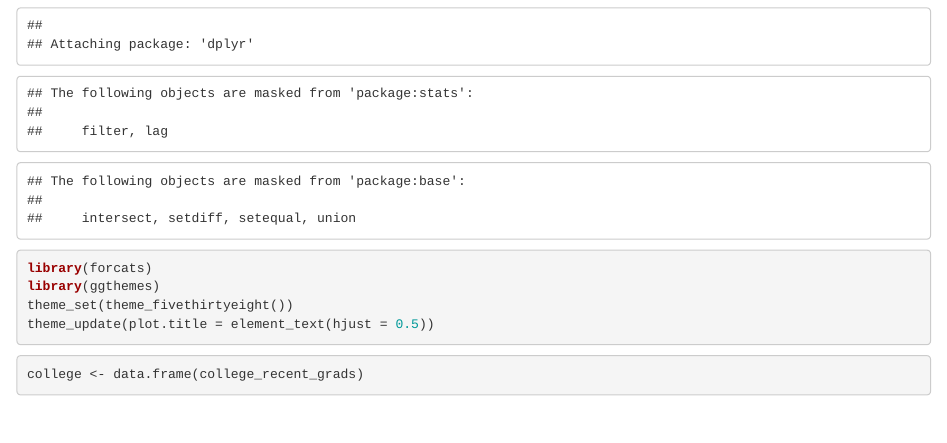
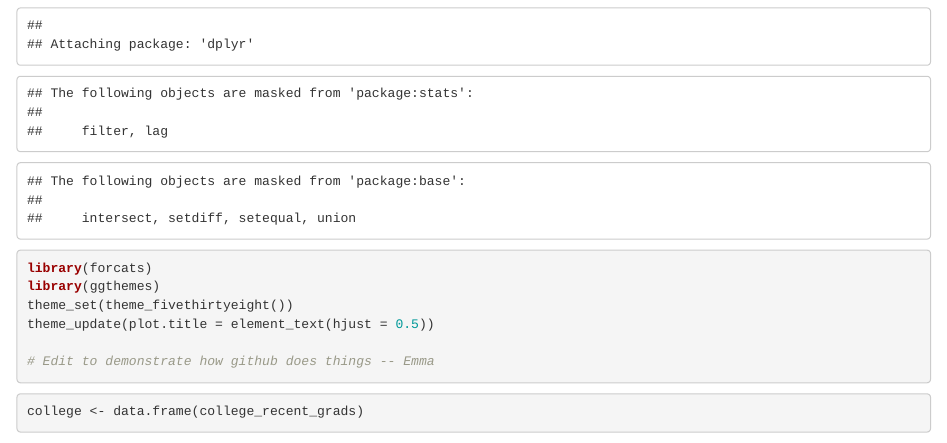
Before and after one commit to YYC1997/RStudio_Sample_Work, an R Markdown document (stat041_yyan1_dcastro2.Rmd): the page in a window 1100 px wide, from 280 px down. Rendered offline with R 4.5, knitr and Pandoc, with nearby package versions; some code elsewhere in the file could not run offline.

Commit message:
Testing at stat clinic

````diff
--- a/stat041_yyan1_dcastro2.Rmd
+++ b/stat041_yyan1_dcastro2.Rmd
@@ -20,6 +20,8 @@ library(forcats)
 library(ggthemes)
 theme_set(theme_fivethirtyeight())
 theme_update(plot.title = element_text(hjust = 0.5))
+
+# Edit to demonstrate how github does things -- Emma
 ```
 
 
````
